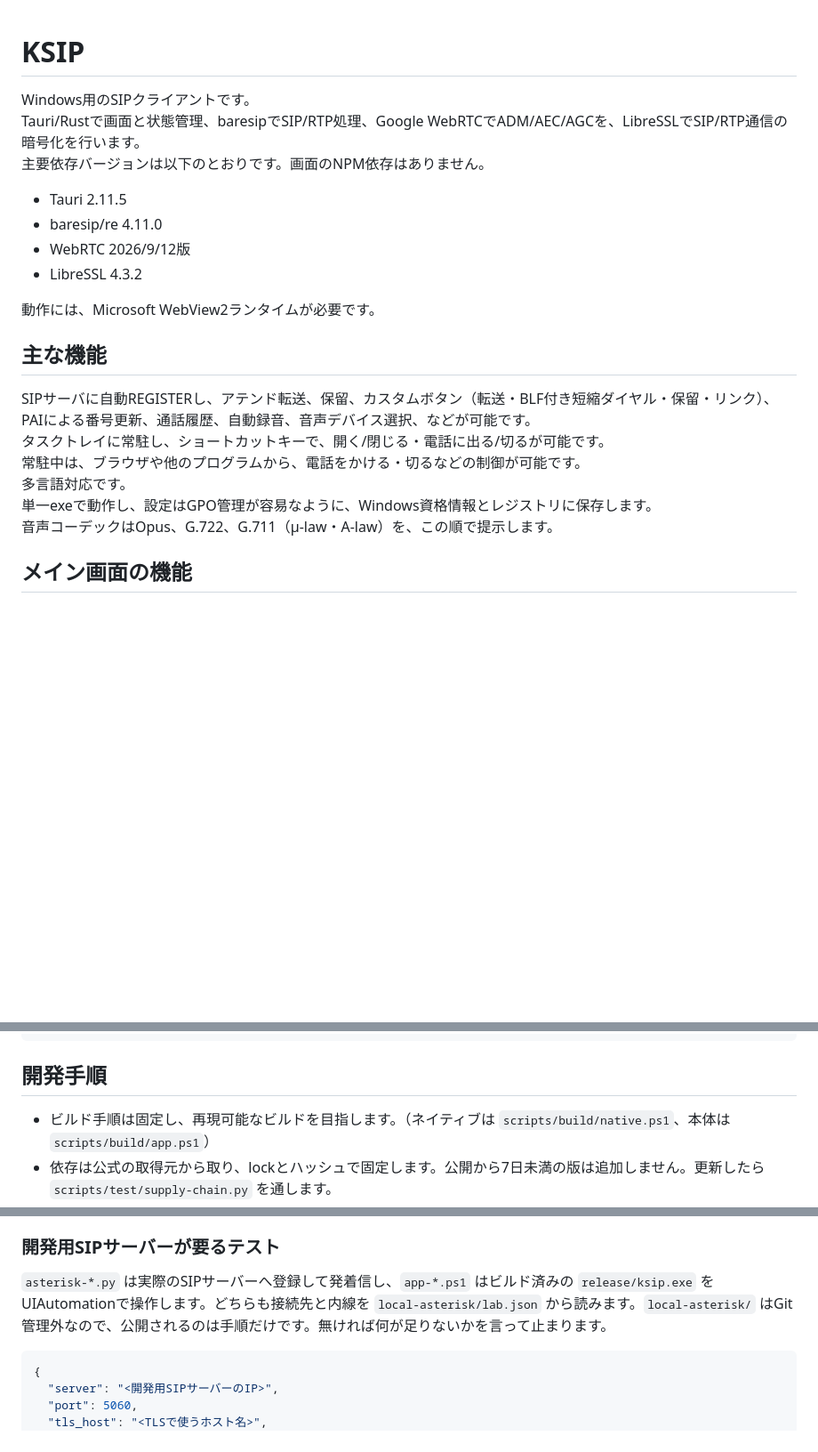
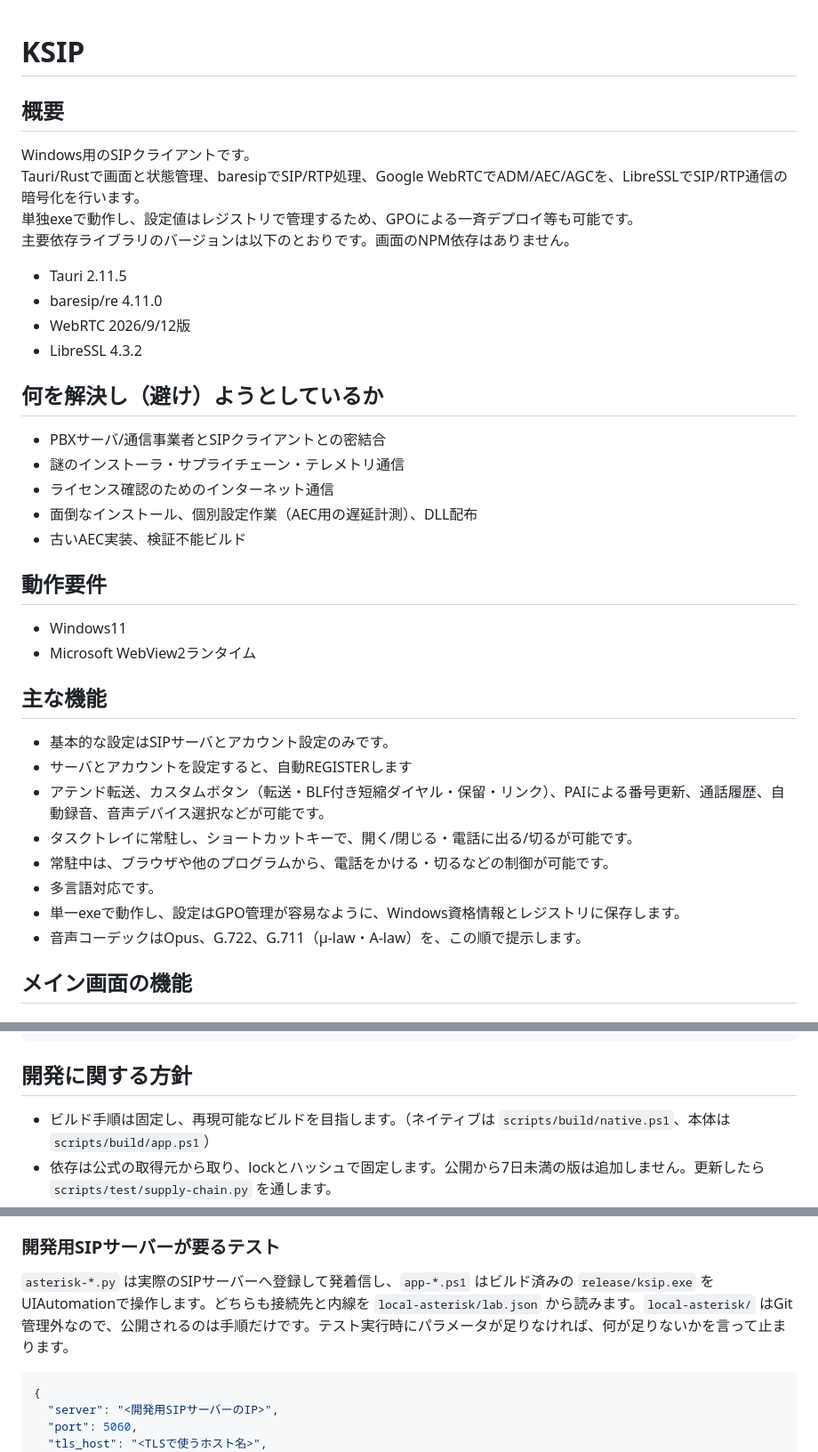
Before and after one commit to kashihara-city/ksip, a Markdown page: README.md, 3 parts joined by grey strips. Shown at 89% size. Rendered like a GitHub page; blank space fills up the shorter version.

Commit message:
README に概要・目的・動作要件を足し、主な機能を箇条書きにする

````diff
--- a/README.md
+++ b/README.md
@@ -1,24 +1,40 @@
 # KSIP
+
+## 概要
 
 Windows用のSIPクライアントです。
 Tauri/Rustで画面と状態管理、baresipでSIP/RTP処理、Google WebRTCでADM/AEC/AGCを、LibreSSLでSIP/RTP通信の暗号化を行います。
-主要依存バージョンは以下のとおりです。画面のNPM依存はありません。
+単独exeで動作し、設定値はレジストリで管理するため、GPOによる一斉デプロイ等も可能です。
+主要依存ライブラリのバージョンは以下のとおりです。画面のNPM依存はありません。
 
 - Tauri 2.11.5
 - baresip/re 4.11.0
 - WebRTC 2026/9/12版
 - LibreSSL 4.3.2
 
-動作には、Microsoft WebView2ランタイムが必要です。
+## 何を解決し（避け）ようとしているか
+
+- PBXサーバ/通信事業者とSIPクライアントとの密結合
+- 謎のインストーラ・サプライチェーン・テレメトリ通信
+- ライセンス確認のためのインターネット通信
+- 面倒なインストール、個別設定作業（AEC用の遅延計測）、DLL配布
+- 古いAEC実装、検証不能ビルド
+
+## 動作要件
+
+- Windows11
+- Microsoft WebView2ランタイム
 
 ## 主な機能
 
-SIPサーバに自動REGISTERし、アテンド転送、保留、カスタムボタン（転送・BLF付き短縮ダイヤル・保留・リンク）、PAIによる番号更新、通話履歴、自動録音、音声デバイス選択、などが可能です。
-タスクトレイに常駐し、ショートカットキーで、開く/閉じる・電話に出る/切るが可能です。
-常駐中は、ブラウザや他のプログラムから、電話をかける・切るなどの制御が可能です。
-多言語対応です。
-単一exeで動作し、設定はGPO管理が容易なように、Windows資格情報とレジストリに保存します。
-音声コーデックはOpus、G.722、G.711（μ-law・A-law）を、この順で提示します。
+- 基本的な設定はSIPサーバとアカウント設定のみです。
+- サーバとアカウントを設定すると、自動REGISTERします
+- アテンド転送、カスタムボタン（転送・BLF付き短縮ダイヤル・保留・リンク）、PAIによる番号更新、通話履歴、自動録音、音声デバイス選択などが可能です。
+- タスクトレイに常駐し、ショートカットキーで、開く/閉じる・電話に出る/切るが可能です。
+- 常駐中は、ブラウザや他のプログラムから、電話をかける・切るなどの制御が可能です。
+- 多言語対応です。
+- 単一exeで動作し、設定はGPO管理が容易なように、Windows資格情報とレジストリに保存します。
+- 音声コーデックはOpus、G.722、G.711（μ-law・A-law）を、この順で提示します。
 
 ## メイン画面の機能
 
@@ -232,7 +248,7 @@ Windowsの通知は、アプリの識別子（AUMID）をたどって表示名
     (既定)                  = "<ksip.exeのフルパス>" "/ksip=%1"
 ```
 
-## 開発手順
+## 開発に関する方針
 
 - ビルド手順は固定し、再現可能なビルドを目指します。（ネイティブは `scripts/build/native.ps1`、本体は `scripts/build/app.ps1`）
 - 依存は公式の取得元から取り、lockとハッシュで固定します。公開から7日未満の版は追加しません。更新したら `scripts/test/supply-chain.py` を通します。
@@ -345,7 +361,7 @@ python -X utf8 scripts/test/line-endings.py
 
 ### 開発用SIPサーバーが要るテスト
 
-`asterisk-*.py` は実際のSIPサーバーへ登録して発着信し、`app-*.ps1` はビルド済みの `release/ksip.exe` をUIAutomationで操作します。どちらも接続先と内線を `local-asterisk/lab.json` から読みます。`local-asterisk/` はGit管理外なので、公開されるのは手順だけです。無ければ何が足りないかを言って止まります。
+`asterisk-*.py` は実際のSIPサーバーへ登録して発着信し、`app-*.ps1` はビルド済みの `release/ksip.exe` をUIAutomationで操作します。どちらも接続先と内線を `local-asterisk/lab.json` から読みます。`local-asterisk/` はGit管理外なので、公開されるのは手順だけです。テスト実行時にパラメータが足りなければ、何が足りないかを言って止まります。
 
 ```json
 {
````
Also changed, not shown: other parts of README.md (+1 -1 lines).
